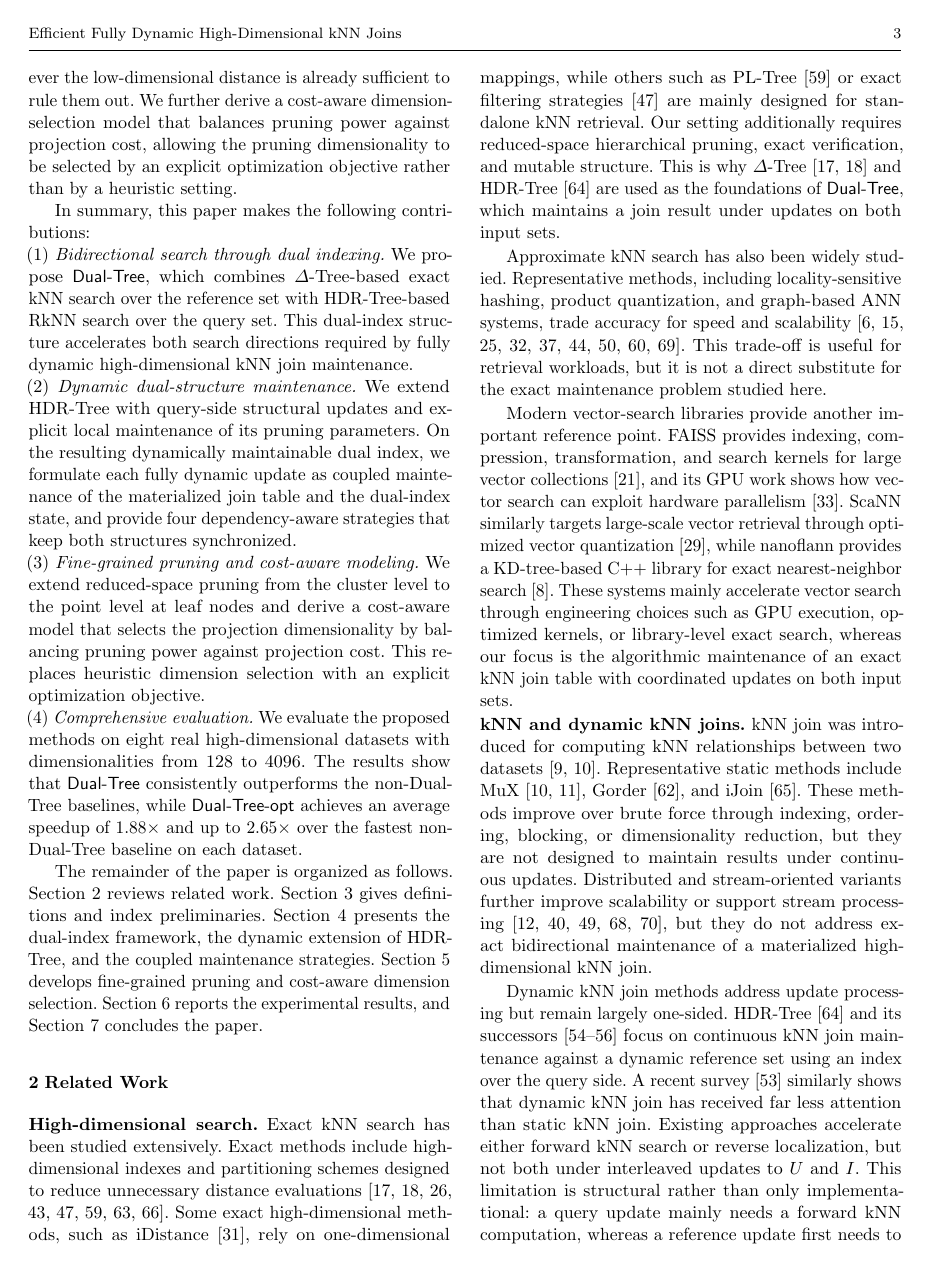
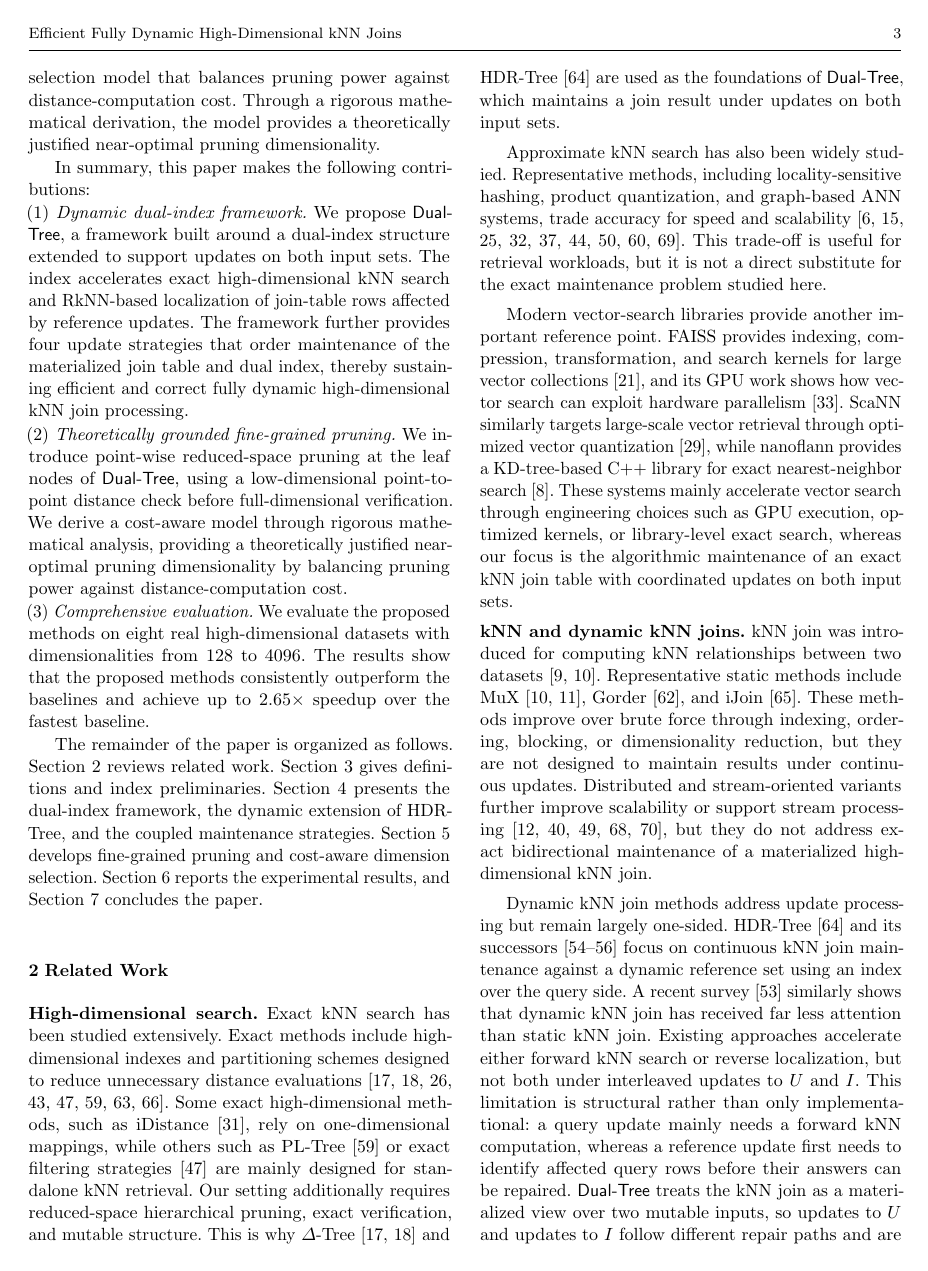
Before and after one commit to zgjgh/fullydynamickNN, a LaTeX paper (main_vldbj_working.tex, which reads Sections_VLDBJ_Working/1. Introduction.tex): page 3 of 25. Compiled offline with pdfLaTeX.

Commit message:
Strengthen introduction framework contributions

```diff
--- a/Sections_VLDBJ_Working/1. Introduction.tex
+++ b/Sections_VLDBJ_Working/1. Introduction.tex
@@ -24,18 +24,15 @@ Using this dynamically maintainable dual index, we formulate fully dynamic kNN j
 
-To further address the high-dimensional challenge, we introduce a fine-grained low-dimensional pruning stage at the leaf nodes of \dualtree. This stage prunes visited points before full-dimensional verification whenever the low-dimensional distance is already sufficient to rule them out. We further derive a cost-aware dimension-selection model that balances pruning power against projection cost, allowing the pruning dimensionality to be selected by an explicit optimization objective rather than by a heuristic setting.
+To further address the high-dimensional challenge, we introduce a fine-grained low-dimensional pruning stage at the leaf nodes of \dualtree. This stage prunes visited points before full-dimensional verification whenever the low-dimensional distance is already sufficient to rule them out. We further derive a cost-aware dimension-selection model that balances pruning power against distance-computation cost. Through a rigorous mathematical derivation, the model provides a theoretically justified near-optimal pruning dimensionality.
 
 In summary, this paper makes the following contributions:
 
-\noindent(1) \emph{Bidirectional search through dual indexing.}
-We propose \dualtree, which combines \deltatree-based exact kNN search over the reference set with \hdrtree-based RkNN search over the query set. This dual-index structure accelerates both search directions required by fully dynamic high-dimensional kNN join maintenance.
+\noindent(1) \emph{Dynamic dual-index framework.}
+We propose \dualtree, a framework built around a dual-index structure extended to support updates on both input sets. The index accelerates exact high-dimensional kNN search and RkNN-based localization of join-table rows affected by reference updates. The framework further provides four update strategies that order maintenance of the materialized join table and dual index, thereby sustaining efficient and correct fully dynamic high-dimensional kNN join processing.
 
-\noindent(2) \emph{Dynamic dual-structure maintenance.}
-We extend \hdrtree with query-side structural updates and explicit local maintenance of its pruning parameters. On the resulting dynamically maintainable dual index, we formulate each fully dynamic update as coupled maintenance of the materialized join table and the dual-index state, and provide four dependency-aware strategies that keep both structures synchronized.
+\noindent(2) \emph{Theoretically grounded fine-grained pruning.}
+We introduce point-wise reduced-space pruning at the leaf nodes of \dualtree, using a low-dimensional point-to-point distance check before full-dimensional verification. We derive a cost-aware model through rigorous mathematical analysis, providing a theoretically justified near-optimal pruning dimensionality by balancing pruning power against distance-computation cost.
 
-\noindent(3) \emph{Fine-grained pruning and cost-aware modeling.}
-We extend reduced-space pruning from the cluster level to the point level at leaf nodes and derive a cost-aware model that selects the projection dimensionality by balancing pruning power against projection cost. This replaces heuristic dimension selection with an explicit optimization objective.
-
-\noindent(4) \emph{Comprehensive evaluation.}
-We evaluate the proposed methods on eight real high-dimensional datasets with dimensionalities from 128 to 4096. The results show that \dualtree consistently outperforms the non-Dual-Tree baselines, while \dualtreeopt achieves an average speedup of 1.88$\times$ and up to 2.65$\times$ over the fastest non-Dual-Tree baseline on each dataset.
+\noindent(3) \emph{Comprehensive evaluation.}
+We evaluate the proposed methods on eight real high-dimensional datasets with dimensionalities from 128 to 4096. The results show that the proposed methods consistently outperform the baselines and achieve up to 2.65$\times$ speedup over the fastest baseline.
 
 The remainder of the paper is organized as follows. Section~\ref{sec:related-works} reviews related work. Section~\ref{background} gives definitions and index preliminaries. Section~\ref{sec:framework} presents the dual-index framework, the dynamic extension of \hdrtree, and the coupled maintenance strategies. Section~\ref{sec:pruning} develops fine-grained pruning and cost-aware dimension selection. Section~\ref{sec:exp} reports the experimental results, and Section~\ref{sec:conclusion} concludes the paper.
```
Also changed, not shown: REVISION_LOG.md (+1 -0 lines), Sections_VLDBJ_Working/1. Introduction.tex (6 more changed lines).
